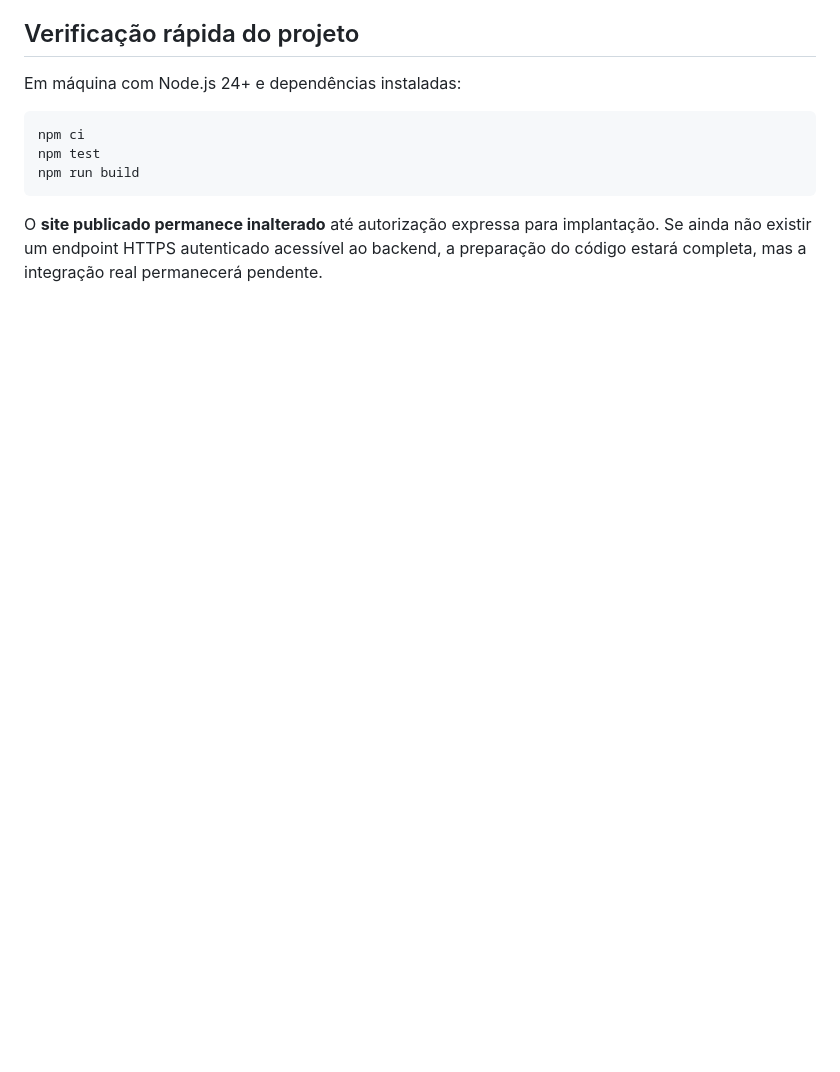
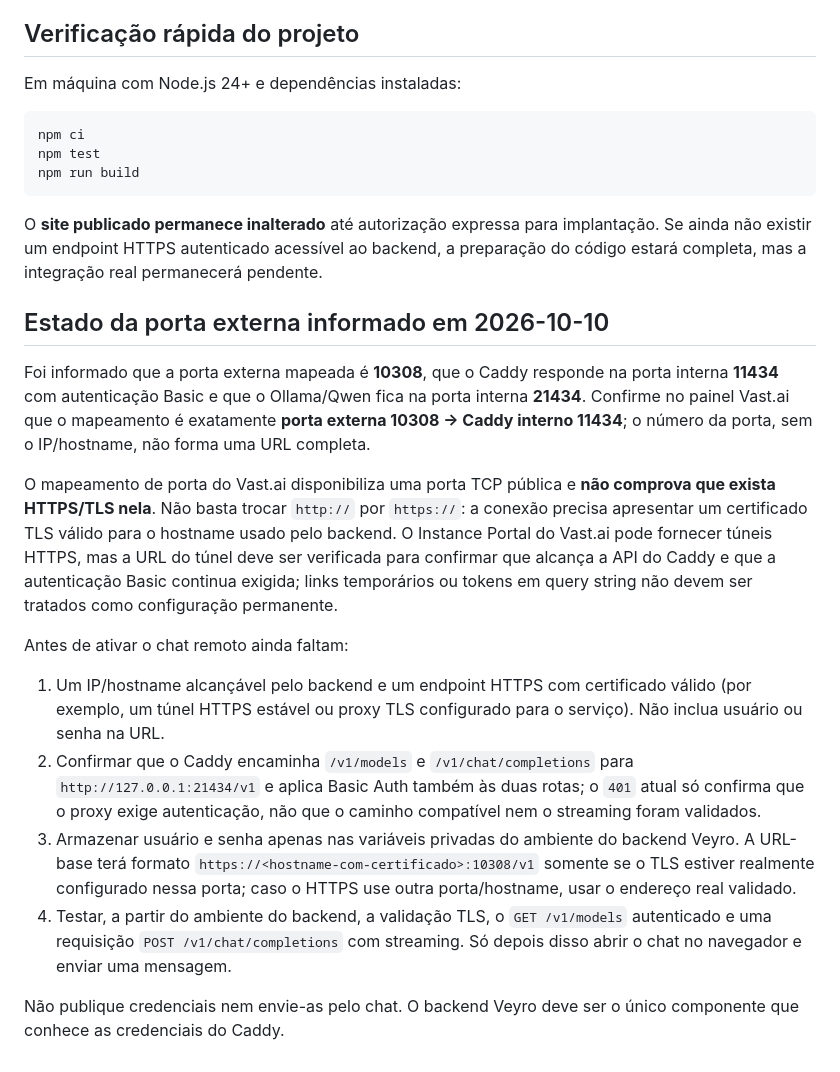
Before and after one commit to josehenriquelucasdasilva03-cmd/Veyro-IA-Completo, a Markdown page: docs/VAST_AI.md, the part around the change. GitHub-like rendering; blank space fills up the shorter version.

Commit message:
docs: clarify Vast port mapping and HTTPS requirements

````diff
--- a/docs/VAST_AI.md
+++ b/docs/VAST_AI.md
@@ -64,3 +64,19 @@ npm run build
 ```
 
 O **site publicado permanece inalterado** até autorização expressa para implantação. Se ainda não existir um endpoint HTTPS autenticado acessível ao backend, a preparação do código estará completa, mas a integração real permanecerá pendente.
+
+
+## Estado da porta externa informado em 2026-10-10
+
+Foi informado que a porta externa mapeada é **10308**, que o Caddy responde na porta interna **11434** com autenticação Basic e que o Ollama/Qwen fica na porta interna **21434**. Confirme no painel Vast.ai que o mapeamento é exatamente **porta externa 10308 → Caddy interno 11434**; o número da porta, sem o IP/hostname, não forma uma URL completa.
+
+O mapeamento de porta do Vast.ai disponibiliza uma porta TCP pública e **não comprova que exista HTTPS/TLS nela**. Não basta trocar `http://` por `https://`: a conexão precisa apresentar um certificado TLS válido para o hostname usado pelo backend. O Instance Portal do Vast.ai pode fornecer túneis HTTPS, mas a URL do túnel deve ser verificada para confirmar que alcança a API do Caddy e que a autenticação Basic continua exigida; links temporários ou tokens em query string não devem ser tratados como configuração permanente.
+
+Antes de ativar o chat remoto ainda faltam:
+
+1. Um IP/hostname alcançável pelo backend e um endpoint HTTPS com certificado válido (por exemplo, um túnel HTTPS estável ou proxy TLS configurado para o serviço). Não inclua usuário ou senha na URL.
+2. Confirmar que o Caddy encaminha `/v1/models` e `/v1/chat/completions` para `http://127.0.0.1:21434/v1` e aplica Basic Auth também às duas rotas; o `401` atual só confirma que o proxy exige autenticação, não que o caminho compatível nem o streaming foram validados.
+3. Armazenar usuário e senha apenas nas variáveis privadas do ambiente do backend Veyro. A URL-base terá formato `https://<hostname-com-certificado>:10308/v1` somente se o TLS estiver realmente configurado nessa porta; caso o HTTPS use outra porta/hostname, usar o endereço real validado.
+4. Testar, a partir do ambiente do backend, a validação TLS, o `GET /v1/models` autenticado e uma requisição `POST /v1/chat/completions` com streaming. Só depois disso abrir o chat no navegador e enviar uma mensagem.
+
+Não publique credenciais nem envie-as pelo chat. O backend Veyro deve ser o único componente que conhece as credenciais do Caddy.
````
